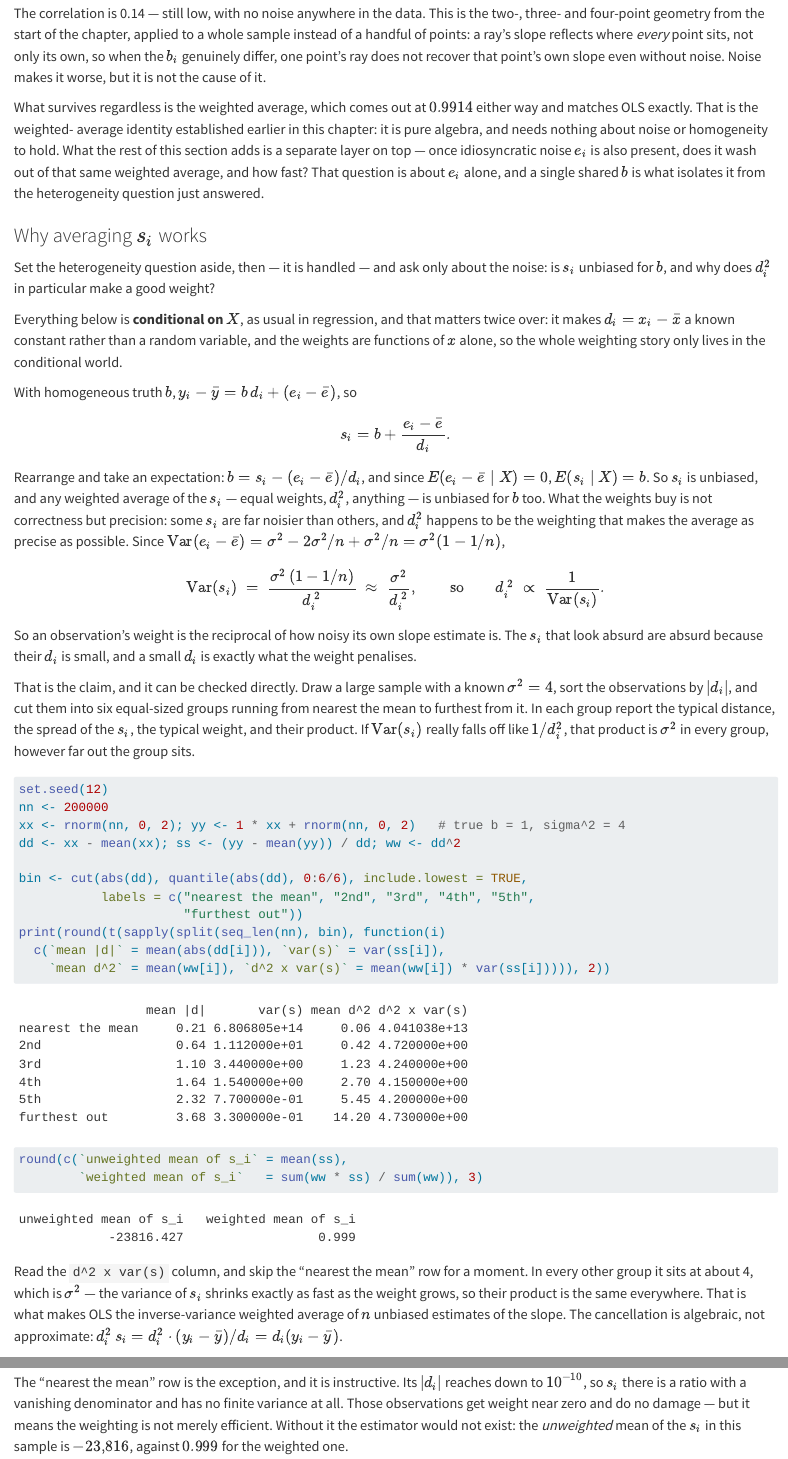
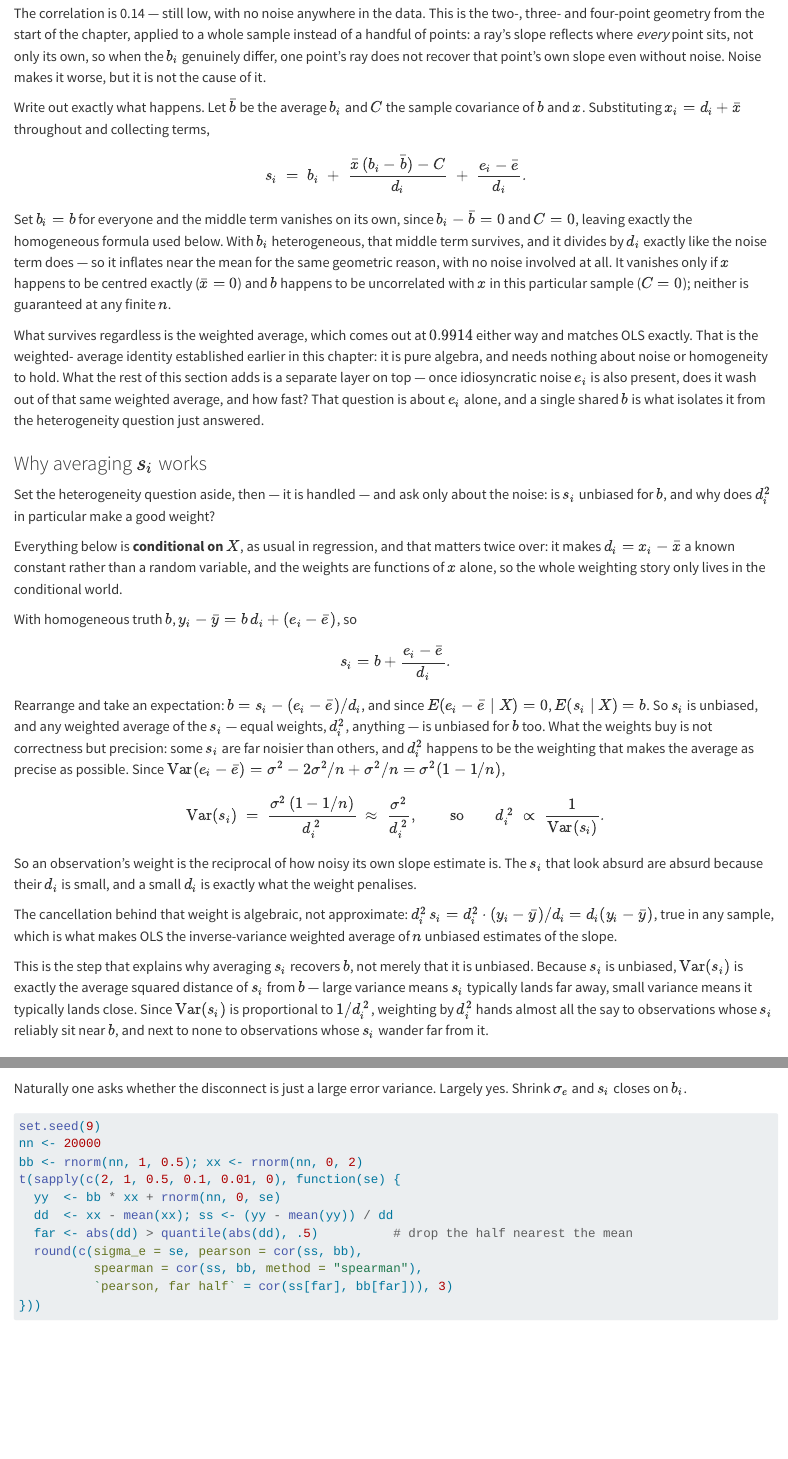
Before and after one commit to xiangao/econometrics-guide, a Quarto document (interpreting-ols.qmd): the page in a window 1100 px wide, from 5070 px down, and a second part further down, joined at a grey line. Rendered offline with R 4.5, knitr and Pandoc in place of Quarto, with nearby package versions; some code elsewhere in the file could not run offline.

Commit message:
interpreting-ols: remove the binning simulation, add the heterogeneous-b_i derivation
The six-bin d^2*var(s) check didn't earn its place once the algebra
already established Var(s_i) = sigma^2(1-1/n)/d_i^2 exactly -- the
simulation was confirming a fact already proven, not adding anything.
Removed the chunk along with the two paragraphs whose only content was
interpreting its table (including the -23,816-vs-0.999 contrast, which
depended on that specific simulation and has no life without it). Kept
the two general statements that don't depend on any particular sample:
the algebraic identity d_i^2 s_i = d_i(y_i-ybar), and the "why it works"
paragraph connecting Var(s_i) to distance from b.

Replaced it with the actual derivation for the heterogeneous case, which
had previously only been verified in scratch work and shown in chat, not
written into the chapter. Substituting x_i = d_i + xbar and collecting
terms:

  s_i = b_i + (xbar*(b_i-bbar) - C)/d_i + (e_i-ebar)/d_i

where bbar is the average b_i and C is the sample covariance of b and x.
Setting b_i = b for everyone collapses this to the homogeneous formula
exactly. With b_i heterogeneous, the middle term survives and divides by
d_i just like the noise term -- it is a second, purely geometric source
of the low s_i-b_i correlation, present even with zero noise, and it
vanishes only if x happens to be centred and b happens to be
uncorrelated with x in the sample, neither guaranteed at finite n.
Verified against actual data to floating-point precision before writing
it in.

Co-Authored-By: Claude Opus 5 (1M context) <noreply@anthropic.com>

````diff
--- a/interpreting-ols.qmd
+++ b/interpreting-ols.qmd
@@ -220,6 +220,24 @@
 recover that point's own slope even without noise.  Noise makes it
 worse, but it is not the cause of it.
 
+Write out exactly what happens.  Let $\bar b$ be the average $b_i$ and
+$C$ the sample covariance of $b$ and $x$.  Substituting $x_i=d_i+\bar x$
+throughout and collecting terms,
+
+$$
+s_i \;=\; b_i \;+\; \frac{\bar x\,(b_i-\bar b) - C}{d_i}
+        \;+\; \frac{e_i-\bar e}{d_i}.
+$$
+
+Set $b_i=b$ for everyone and the middle term vanishes on its own, since
+$b_i-\bar b=0$ and $C=0$, leaving exactly the homogeneous formula used
+below.  With $b_i$ heterogeneous, that middle term survives, and it
+divides by $d_i$ exactly like the noise term does --- so it inflates
+near the mean for the same geometric reason, with no noise involved at
+all.  It vanishes only if $x$ happens to be centred exactly
+($\bar x=0$) and $b$ happens to be uncorrelated with $x$ in this
+particular sample ($C=0$); neither is guaranteed at any finite $n$.
+
 What survives regardless is the weighted average, which comes out at
 $0.9914$ either way and matches OLS exactly.  That is the weighted-
 average identity established earlier in this chapter: it is pure
@@ -267,38 +285,10 @@
 estimate is.  The $s_i$ that look absurd are absurd because their $d_i$
 is small, and a small $d_i$ is exactly what the weight penalises.
 
-That is the claim, and it can be checked directly.  Draw a large sample
-with a known $\sigma^2=4$, sort the observations by $|d_i|$, and cut
-them into six equal-sized groups running from nearest the mean to
-furthest from it.  In each group report the typical distance, the spread
-of the $s_i$, the typical weight, and their product.  If
-$\text{Var}(s_i)$ really falls off like $1/d_i^2$, that product is
-$\sigma^2$ in every group, however far out the group sits.
-
-```{r}
-set.seed(12)
-nn <- 200000
-xx <- rnorm(nn, 0, 2); yy <- 1 * xx + rnorm(nn, 0, 2)   # true b = 1, sigma^2 = 4
-dd <- xx - mean(xx); ss <- (yy - mean(yy)) / dd; ww <- dd^2
-
-bin <- cut(abs(dd), quantile(abs(dd), 0:6/6), include.lowest = TRUE,
-           labels = c("nearest the mean", "2nd", "3rd", "4th", "5th",
-                      "furthest out"))
-print(round(t(sapply(split(seq_len(nn), bin), function(i)
-  c(`mean |d|` = mean(abs(dd[i])), `var(s)` = var(ss[i]),
-    `mean d^2` = mean(ww[i]), `d^2 x var(s)` = mean(ww[i]) * var(ss[i])))), 2))
-
-round(c(`unweighted mean of s_i` = mean(ss),
-        `weighted mean of s_i`   = sum(ww * ss) / sum(ww)), 3)
-```
-
-Read the `d^2 x var(s)` column, and skip the "nearest the mean" row for
-a moment.  In every other group it sits at about 4, which is
-$\sigma^2$ --- the variance of $s_i$ shrinks exactly as fast as the
-weight grows, so their product is the same everywhere.  That is what
-makes OLS the inverse-variance weighted average of $n$ unbiased
-estimates of the slope.  The cancellation is algebraic, not approximate:
-$d_i^2\, s_i = d_i^2 \cdot (y_i-\bar y)/d_i = d_i(y_i-\bar y)$.
+The cancellation behind that weight is algebraic, not approximate:
+$d_i^2\, s_i = d_i^2 \cdot (y_i-\bar y)/d_i = d_i(y_i-\bar y)$, true in
+any sample, which is what makes OLS the inverse-variance weighted
+average of $n$ unbiased estimates of the slope.
 
 This is the step that explains why averaging $s_i$ recovers $b$, not
 merely that it is unbiased.  Because $s_i$ is unbiased,
@@ -313,10 +297,7 @@
-The "nearest the mean" row is the exception, and it is instructive.
-Its $|d_i|$ reaches down to $10^{-10}$, so $s_i$ there is a ratio with a
-vanishing denominator and has no finite variance at all.  Those observations get weight near zero
-and do no damage --- but it means the weighting is not merely efficient.
-Without it the estimator would not exist: the *unweighted* mean of the
-$s_i$ in this sample is $-23{,}816$, against $0.999$ for the weighted
-one.
+variance means it typically lands close.  Since $\text{Var}(s_i)$ is
+proportional to $1/d_i^{\,2}$, weighting by $d_i^2$ hands almost all the
+say to observations whose $s_i$ reliably sit near $b$, and next to none
+to observations whose $s_i$ wander far from it.
 
 ### How much of this is the noise?
 
````
Also changed, not shown: interpreting-ols.qmd (6 more changed lines), 4 other files.
